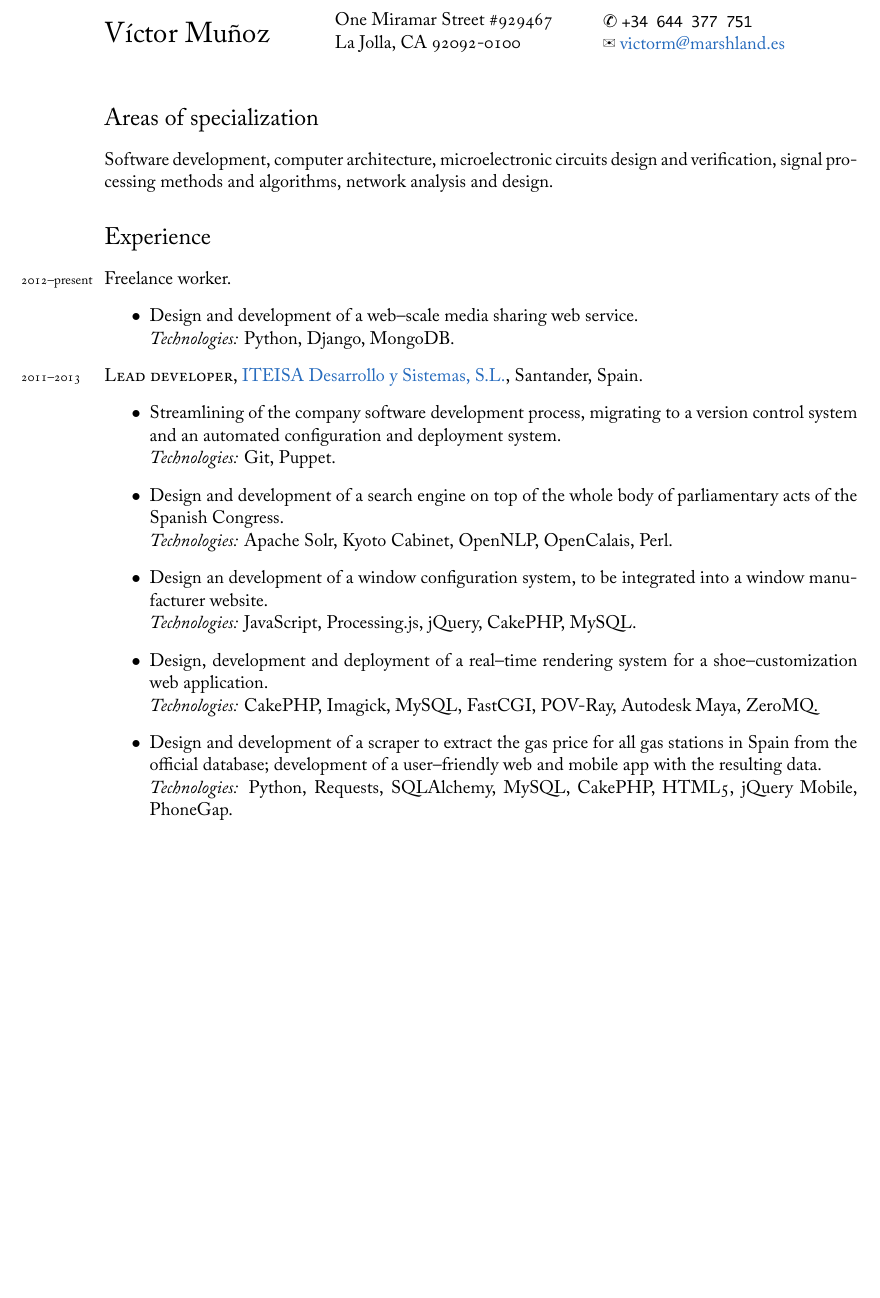
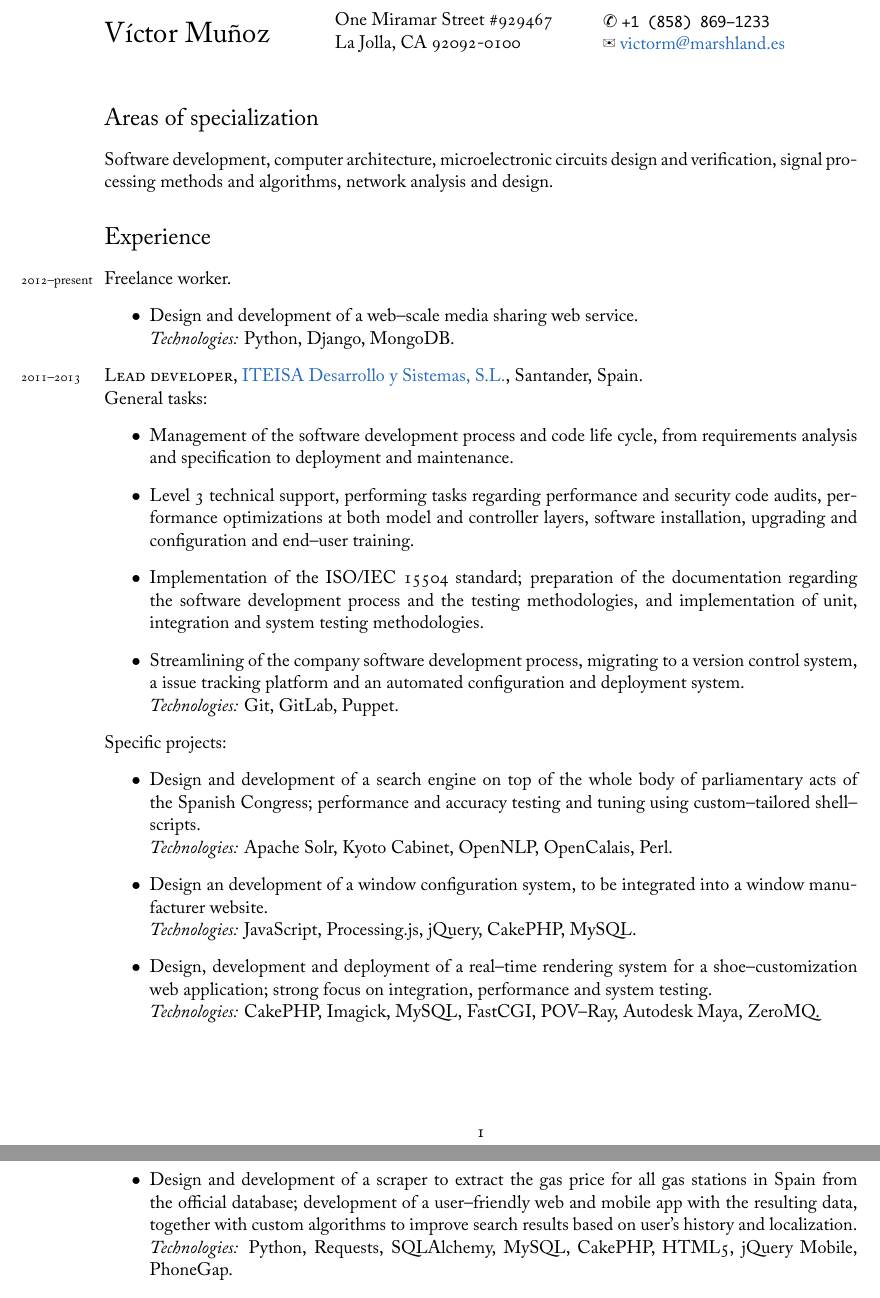
Before and after one commit to bolsote/cv, a LaTeX CV (resume_en.tex): part of page 1 of 2 before the commit and two parts of pages 1 and 2 of 3 after it, the two joined at a grey line, cut so that both start at the same text, the shorter picture padded with empty space. The pictures show the PDF file resume_en.pdf that the author committed with the source.

Commit message:
Included information useful for QA positions.

```diff
--- a/resume_en.tex
+++ b/resume_en.tex
@@ -72,7 +72,7 @@
 	La Jolla, CA 92092-0100
 \end{minipage}
 \begin{minipage}[m]{.3\textwidth}
-	{\dingbats ✆} \texttt{+34 644 377 751}\\
+	{\dingbats ✆} \texttt{+1 (858) 869--1233}\\
 	{\dingbats ✉} \href{mailto:victorm@marshland.es}
 	                    {victorm@marshland.es}
 \end{minipage}\\[0.2cm]
@@ -91,16 +91,25 @@ Software development, computer architecture,  microelectronic circuits design an
 \end{itemize}
 
 \years{2011--2013}\textsc{Lead developer}, \href{http://www.iteisa.com}{ITEISA Desarrollo y Sistemas, S.L.}, Santander, Spain.
+
+General tasks:
 \begin{itemize}
-	\item  Streamlining of the company software development process, migrating to a version control system and an automated configuration and deployment system.\\
-	\textit{Technologies:} Git, Puppet.
-	\item  Design and development of a search engine on top of the whole body of parliamentary acts of the Spanish Congress.\\
+	\item  Management of the software development process and code life cycle, from requirements analysis and specification to deployment and maintenance.
+	\item  Level 3 technical support, performing tasks regarding performance and security code audits, performance optimizations at both model and controller layers, software installation, upgrading and configuration and end--user training.
+	\item  Implementation of the ISO/IEC 15504 standard; preparation of the documentation regarding the software development process and the testing methodologies, and implementation of unit, integration and system testing methodologies.
+	\item  Streamlining of the company software development process, migrating to a version control system, a issue tracking platform and an automated configuration and deployment system.\\
+	\textit{Technologies:} Git, GitLab, Puppet.
+\end{itemize}
+
+Specific projects:
+\begin{itemize}
+	\item  Design and development of a search engine on top of the whole body of parliamentary acts of the Spanish Congress; performance and accuracy testing and tuning using custom--tailored shell--scripts.\\
 	\textit{Technologies:} Apache Solr, Kyoto Cabinet, OpenNLP, OpenCalais, Perl.
 	\item  Design an development of a window configuration system, to be integrated into a window manufacturer website.\\
 	\textit{Technologies:} JavaScript, Processing.js, jQuery, CakePHP, MySQL.
-	\item  Design, development and deployment of a real--time rendering system for a shoe--customization web application.\\
-	\textit{Technologies:} CakePHP, Imagick, MySQL, FastCGI, POV-Ray, Autodesk Maya, ZeroMQ.
-	\item  Design and development of a scraper to extract the gas price for all gas stations in Spain from the official database; development of a user--friendly web and mobile app with the resulting data.\\
+	\item  Design, development and deployment of a real--time rendering system for a shoe--customization web application; strong focus on integration, performance and system testing.\\
+	\textit{Technologies:} CakePHP, Imagick, MySQL, FastCGI, POV--Ray, Autodesk Maya, ZeroMQ.
+	\item  Design and development of a scraper to extract the gas price for all gas stations in Spain from the official database; development of a user--friendly web and mobile app with the resulting data, together with custom algorithms to improve search results based on user's history and localization.\\
 	\textit{Technologies:} Python, Requests, SQLAlchemy, MySQL, CakePHP, HTML5, jQuery Mobile, PhoneGap.
 \end{itemize}
 
```
Also changed, not shown: resume_en.pdf.
